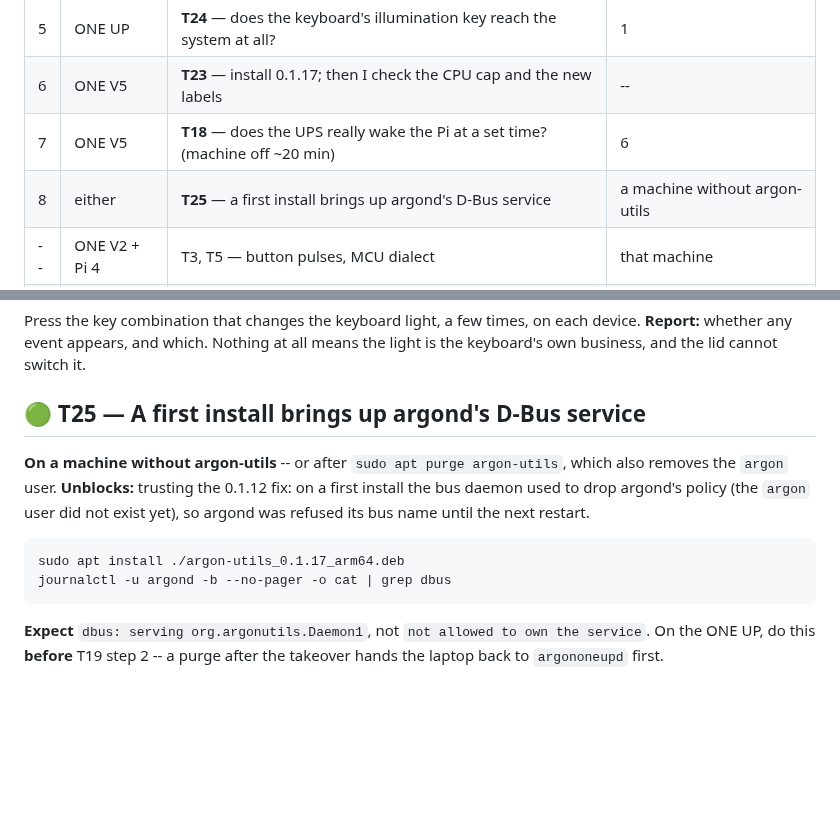
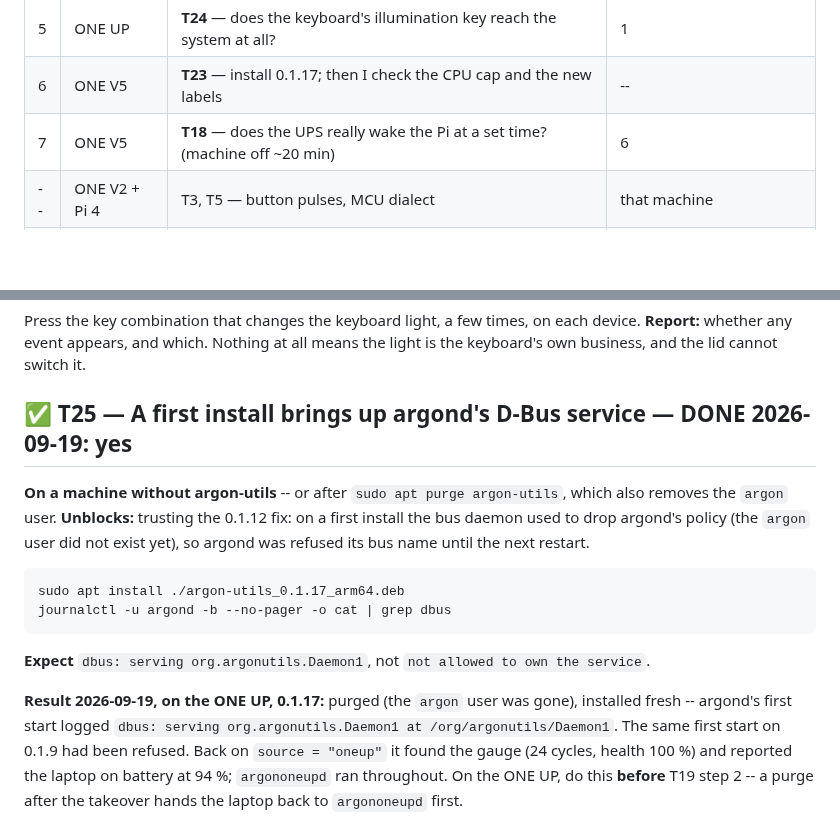
Before and after one commit to dc0sk/argon-utils, a Markdown page: docs/testing/HUMAN-TASKS.md, 2 parts joined by grey strips. GitHub-like rendering; blank space fills up the shorter version.

Commit message:
docs(t25): a first install brings argond up on D-Bus -- confirmed on the ONE UP
Co-Authored-By: Claude Opus 5 (1M context) <noreply@anthropic.com>

````diff
--- a/docs/testing/HUMAN-TASKS.md
+++ b/docs/testing/HUMAN-TASKS.md
@@ -34,7 +34,6 @@ connect on 2026-09-19). Nothing argon-utils has installed there touches Wi-Fi: t
 | 5 | ONE UP | **T24** — does the keyboard's illumination key reach the system at all? | 1 |
 | 6 | ONE V5 | **T23** — install 0.1.17; then I check the CPU cap and the new labels | -- |
 | 7 | ONE V5 | **T18** — does the UPS really wake the Pi at a set time? (machine off ~20 min) | 6 |
-| 8 | either | **T25** — a first install brings up argond's D-Bus service | a machine without argon-utils |
 | -- | ONE V2 + Pi 4 | T3, T5 — button pulses, MCU dialect | that machine |
 | -- | ONE V5 | T6 — is IR wired? | the IR remote |
 
@@ -1012,7 +1011,7 @@ Press the key combination that changes the keyboard light, a few times, on each
 **Report:** whether any event appears, and which. Nothing at all means the light is the
 keyboard's own business, and the lid cannot switch it.
 
-## 🟢 T25 — A first install brings up argond's D-Bus service
+## ✅ T25 — A first install brings up argond's D-Bus service — **DONE 2026-09-19: yes**
 
 **On a machine without argon-utils** -- or after `sudo apt purge argon-utils`, which also removes
 the `argon` user. **Unblocks:** trusting the 0.1.12 fix: on a first install the bus daemon used
@@ -1025,6 +1024,12 @@ journalctl -u argond -b --no-pager -o cat | grep dbus
 ```
 
 **Expect** `dbus: serving org.argonutils.Daemon1`, not `not allowed to own the service`.
+
+**Result 2026-09-19, on the ONE UP, 0.1.17:** purged (the `argon` user was gone), installed
+fresh -- argond's first start logged `dbus: serving org.argonutils.Daemon1 at
+/org/argonutils/Daemon1`. The same first start on 0.1.9 had been refused. Back on
+`source = "oneup"` it found the gauge (24 cycles, health 100 %) and reported the laptop on battery
+at 94 %; `argononeupd` ran throughout.
 On the ONE UP, do this **before** T19 step 2 -- a purge after the takeover hands the laptop back
 to `argononeupd` first.
 
````
